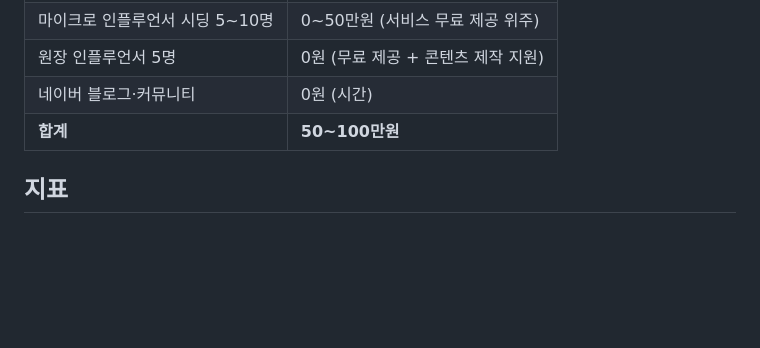
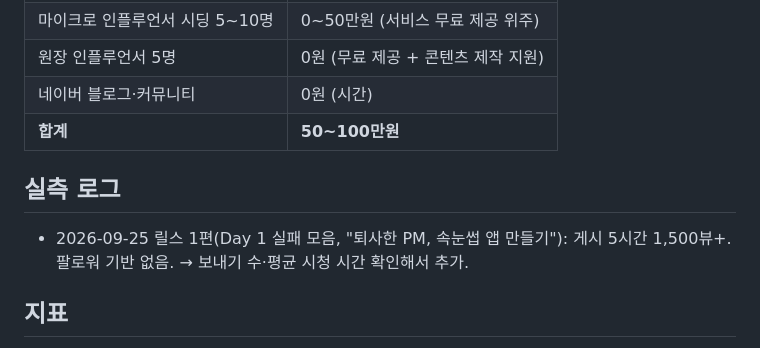
Before and after one commit to bea-kang/LASH-PRO, a Markdown page: docs/04-marketing.md, the part around the change. GitHub-like rendering; blank space fills up the shorter version.

Commit message:
Marketing log: first reel 1,500+ views in 5h

```diff
--- a/docs/04-marketing.md
+++ b/docs/04-marketing.md
@@ -63,6 +63,10 @@
 | 네이버 블로그·커뮤니티 | 0원 (시간) |
 | **합계** | **50~100만원** |
 
+## 실측 로그
+
+- 2026-09-25 릴스 1편(Day 1 실패 모음, "퇴사한 PM, 속눈썹 앱 만들기"): 게시 5시간 1,500뷰+. 팔로워 기반 없음. → 보내기 수·평균 시청 시간 확인해서 추가.
+
 ## 지표
 
 - 채널별 유입 → 셀카 업로드 → 결과 → 공유/요청/예약 클릭 (퍼널)
```
